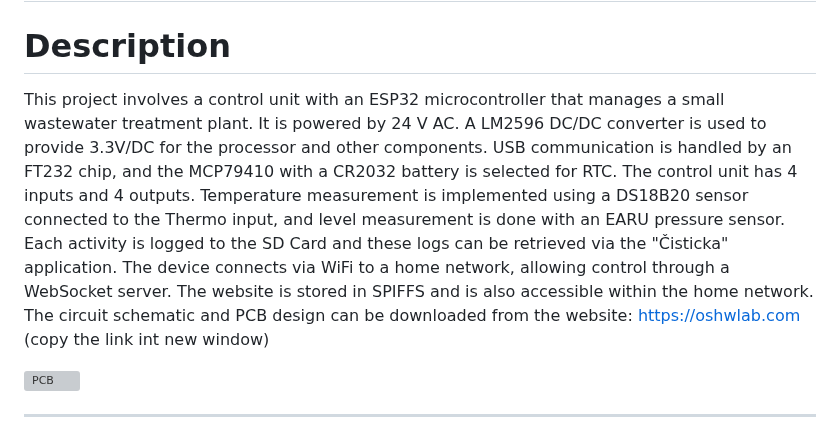
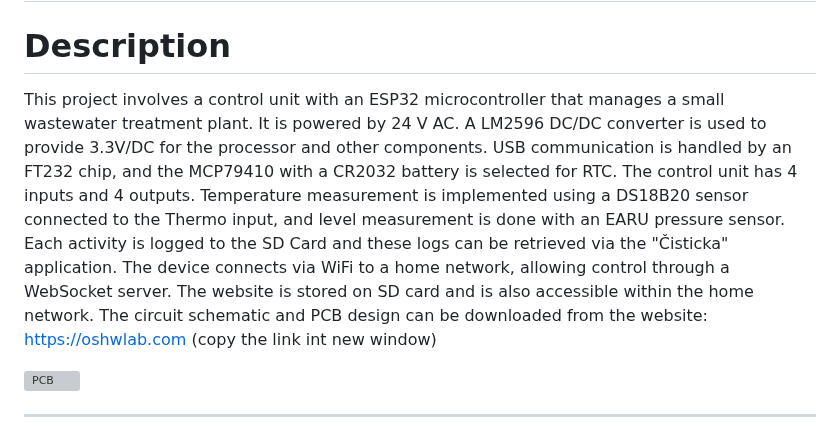
Before and after one commit to bobobo007/ESP32WebsocketServer, a Markdown page: README.md, the part around the change. GitHub-like rendering; grey boxes are pictures that could not be loaded.

```diff
--- a/README.md
+++ b/README.md
@@ -2,7 +2,7 @@
 
 # Description
 
-This project involves a control unit with an ESP32 microcontroller that manages a small wastewater treatment plant. It is powered by 24 V AC. A LM2596 DC/DC converter is used to provide 3.3V/DC for the processor and other components. USB communication is handled by an FT232 chip, and the MCP79410 with a CR2032 battery is selected for RTC. The control unit has 4 inputs and 4 outputs. Temperature measurement is implemented using a DS18B20 sensor connected to the Thermo input, and level measurement is done with an EARU pressure sensor. Each activity is logged to the SD Card and these logs can be retrieved via the "Čisticka" application. The device connects via WiFi to a home network, allowing control through a WebSocket server. The website is stored in SPIFFS and is also accessible within the home network. The circuit schematic and PCB design can be downloaded from the website: [https://oshwlab.com](https://oshwlab.com/bobobo007/cisticka-_v06-001) (copy the link int new window)
+This project involves a control unit with an ESP32 microcontroller that manages a small wastewater treatment plant. It is powered by 24 V AC. A LM2596 DC/DC converter is used to provide 3.3V/DC for the processor and other components. USB communication is handled by an FT232 chip, and the MCP79410 with a CR2032 battery is selected for RTC. The control unit has 4 inputs and 4 outputs. Temperature measurement is implemented using a DS18B20 sensor connected to the Thermo input, and level measurement is done with an EARU pressure sensor. Each activity is logged to the SD Card and these logs can be retrieved via the "Čisticka" application. The device connects via WiFi to a home network, allowing control through a WebSocket server. The website is stored on SD card and is also accessible within the home network. The circuit schematic and PCB design can be downloaded from the website: [https://oshwlab.com](https://oshwlab.com/bobobo007/cisticka-_v06-001) (copy the link int new window)
 
 ![PCB](https://github.com/user-attachments/assets/32259623-8603-4f0c-9ad5-117dca7c9e11)
 
```
